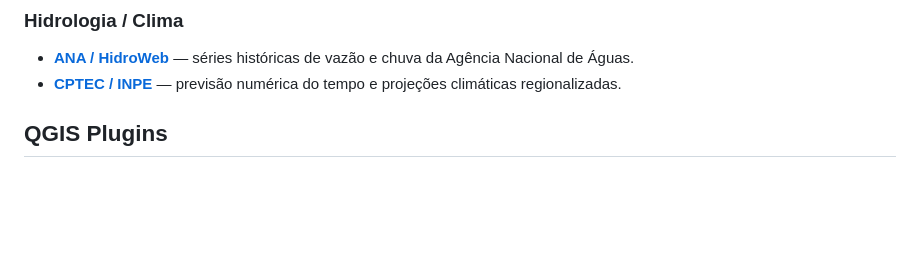
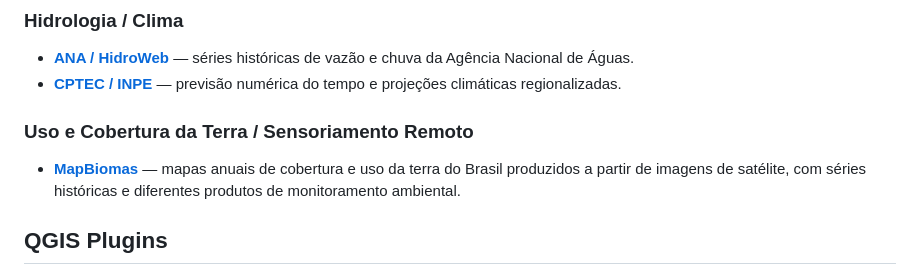
Before and after one commit to ftl-brazil-2026/ebook, a Markdown page: awesome-geospatial/index.md, the part around the change. Drawn GitHub-style; blank space fills up the shorter version.

Commit message:
feat: add MapBiomas to geospatial ecosystem

```diff
--- a/awesome-geospatial/index.md
+++ b/awesome-geospatial/index.md
@@ -32,6 +32,10 @@ Só adicione `⚠️ *verificar*` no fim da linha se o link ou a descrição ain
 
 - [**ANA / HidroWeb**](https://www.snirh.gov.br/hidroweb/) — séries históricas de vazão e chuva da Agência Nacional de Águas.
 - [**CPTEC / INPE**](https://www.cptec.inpe.br/) — previsão numérica do tempo e projeções climáticas regionalizadas.
+
+### Uso e Cobertura da Terra / Sensoriamento Remoto
+
+- [**MapBiomas**](https://brasil.mapbiomas.org/) — mapas anuais de cobertura e uso da terra do Brasil produzidos a partir de imagens de satélite, com séries históricas e diferentes produtos de monitoramento ambiental.
 
 ## QGIS Plugins
 
```
